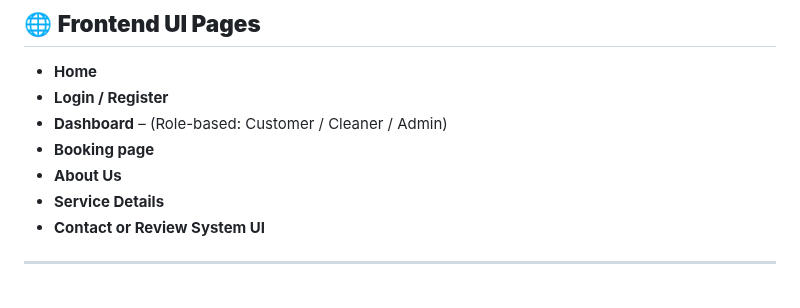
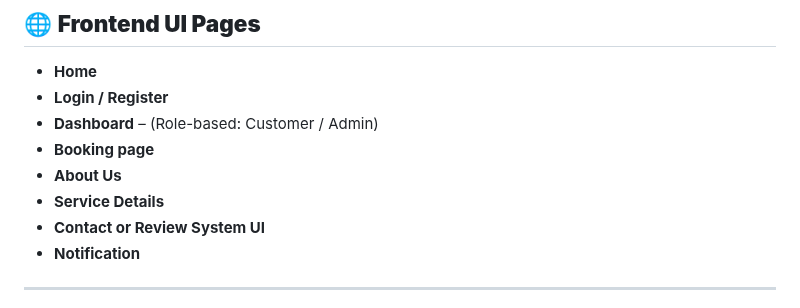
Before and after one commit to asharma151515/CP3407--Advanced-Software-Engineering, a Markdown page: TECH_STACK.md, the part around one of its changes. Rendered like a GitHub page.

```diff
--- a/TECH_STACK.md
+++ b/TECH_STACK.md
@@ -44,10 +50,11 @@
 ## 🌐 **Frontend UI Pages**
 - **Home**
 - **Login / Register**
-- **Dashboard** – (Role-based: Customer / Cleaner / Admin)
+- **Dashboard** – (Role-based: Customer / Admin)
 - **Booking page**
 - **About Us**
 - **Service Details**
 - **Contact or Review System UI**
+- **Notification**
 
 ---
```
Also changed, not shown: other parts of TECH_STACK.md (+36 -11 lines).
